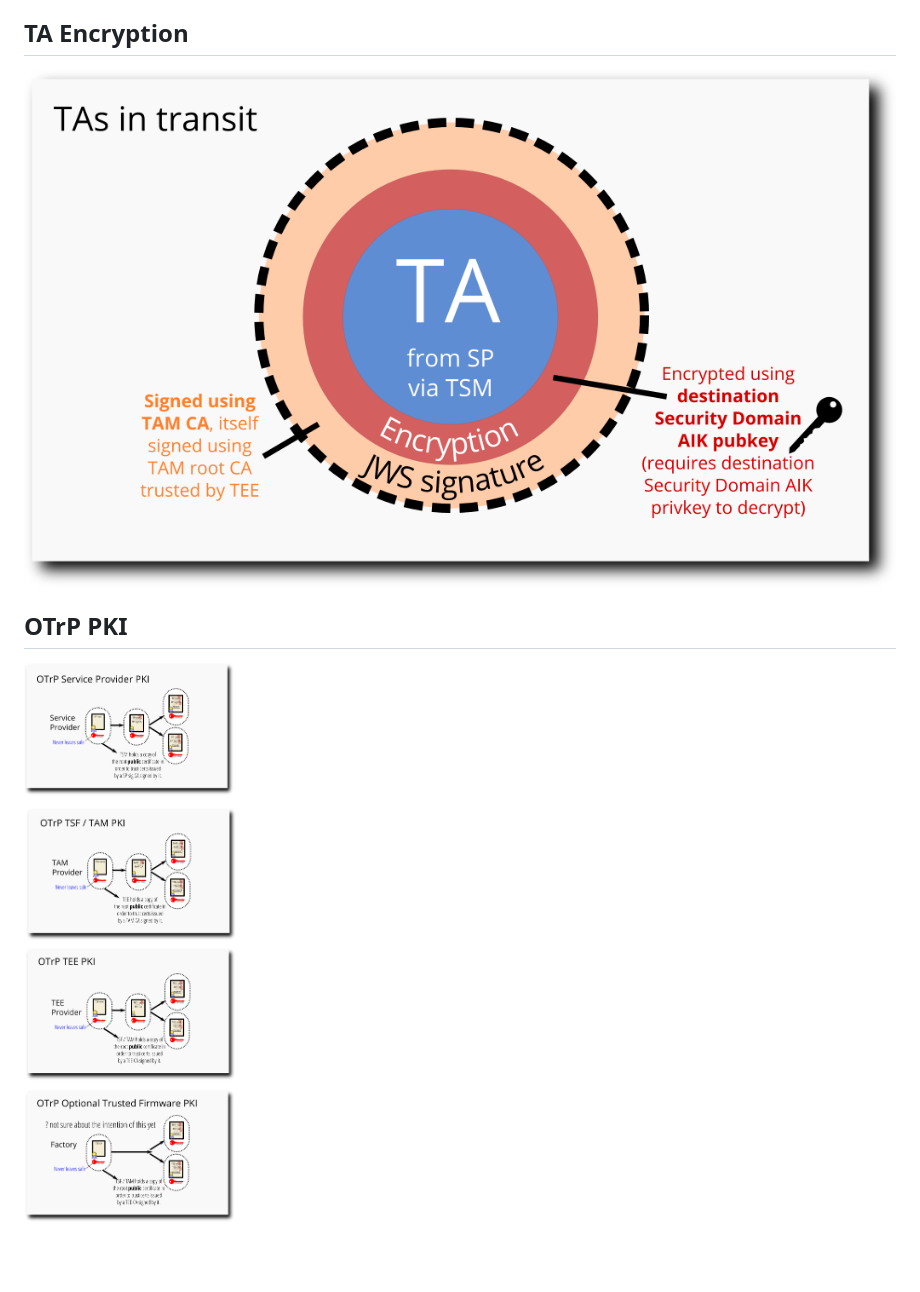
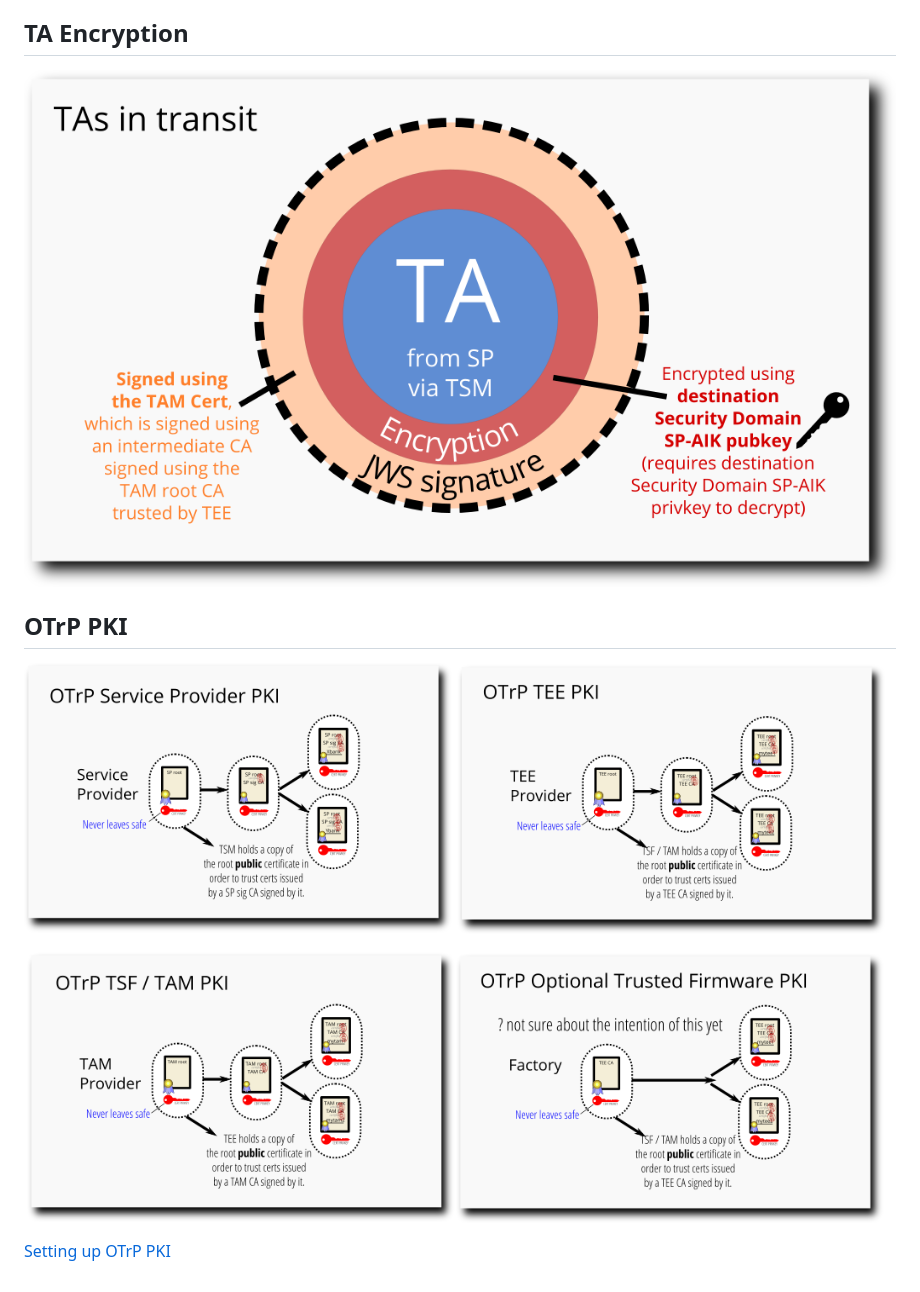
Before and after one commit to mcd500/teep-device, a Markdown page: README.md, the part around the change printed below. GitHub-like rendering; pictures changed too: doc-assets/otrp-pki.png (added), doc-assets/otrp-ta-in-transit.png (added), otrp-pki.png (deleted); blank space fills up the shorter version.

```diff
--- a/README.md
+++ b/README.md
@@ -61,8 +61,10 @@ two restrictions.
 
 ## TA Encryption
 
-![TA in transit](./otrp-ta-in-transit.png)
+![TA in transit](./doc-assets/otrp-ta-in-transit.png)
 
 ## OTrP PKI
 
-![OTrP PKI](./otrp-pki.png)
+![OTrP PKI](./doc-assets/otrp-pki.png)
+
+[Setting up OTrP PKI](./README-pki.md)
```
Also changed, not shown: other parts of README.md (+1 -1 lines), README-pki.md (added, +151 -0 lines), doc-assets/otrp-overview.png (added), otrp-overview.png (deleted), 4 other files.
